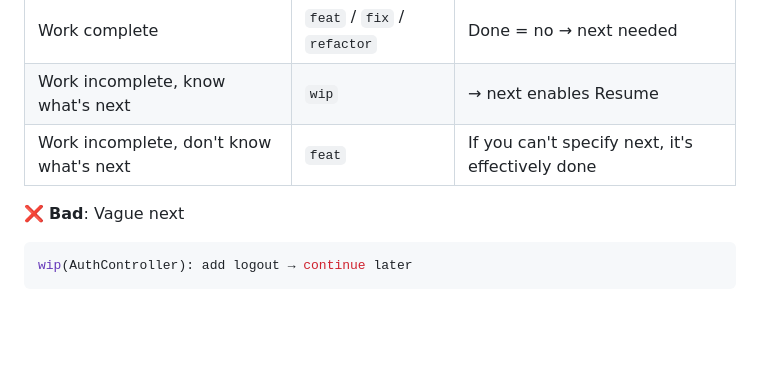
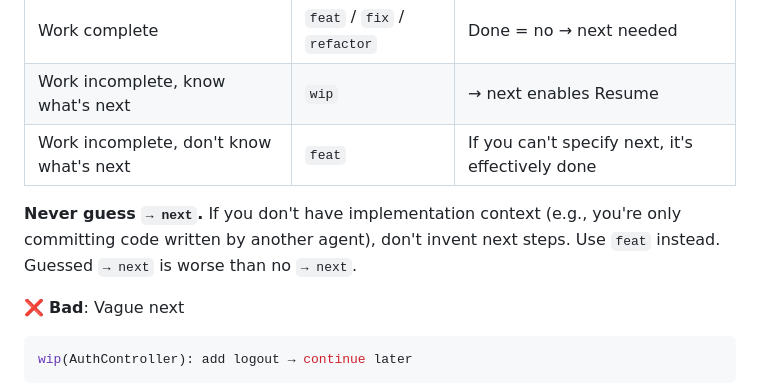
Before and after one commit to deligoez/agentic-commits, a Markdown page: skill/SKILL.md, the part around the change. GitHub-like rendering; blank space fills up the shorter version.

Commit message:
docs(SKILL.md): add never guess → next rule (guessing breaks Resume capability)

````diff
--- a/skill/SKILL.md
+++ b/skill/SKILL.md
@@ -63,6 +63,8 @@ refactor(UserService): extract validation utils (code dedup)
 | Work complete | `feat` / `fix` / `refactor` | Done = no → next needed |
 | Work incomplete, know what's next | `wip` | → next enables Resume |
 | Work incomplete, don't know what's next | `feat` | If you can't specify next, it's effectively done |
+
+**Never guess `→ next`.** If you don't have implementation context (e.g., you're only committing code written by another agent), don't invent next steps. Use `feat` instead. Guessed `→ next` is worse than no `→ next`.
 
 ❌ **Bad**: Vague next
 ```bash
````
